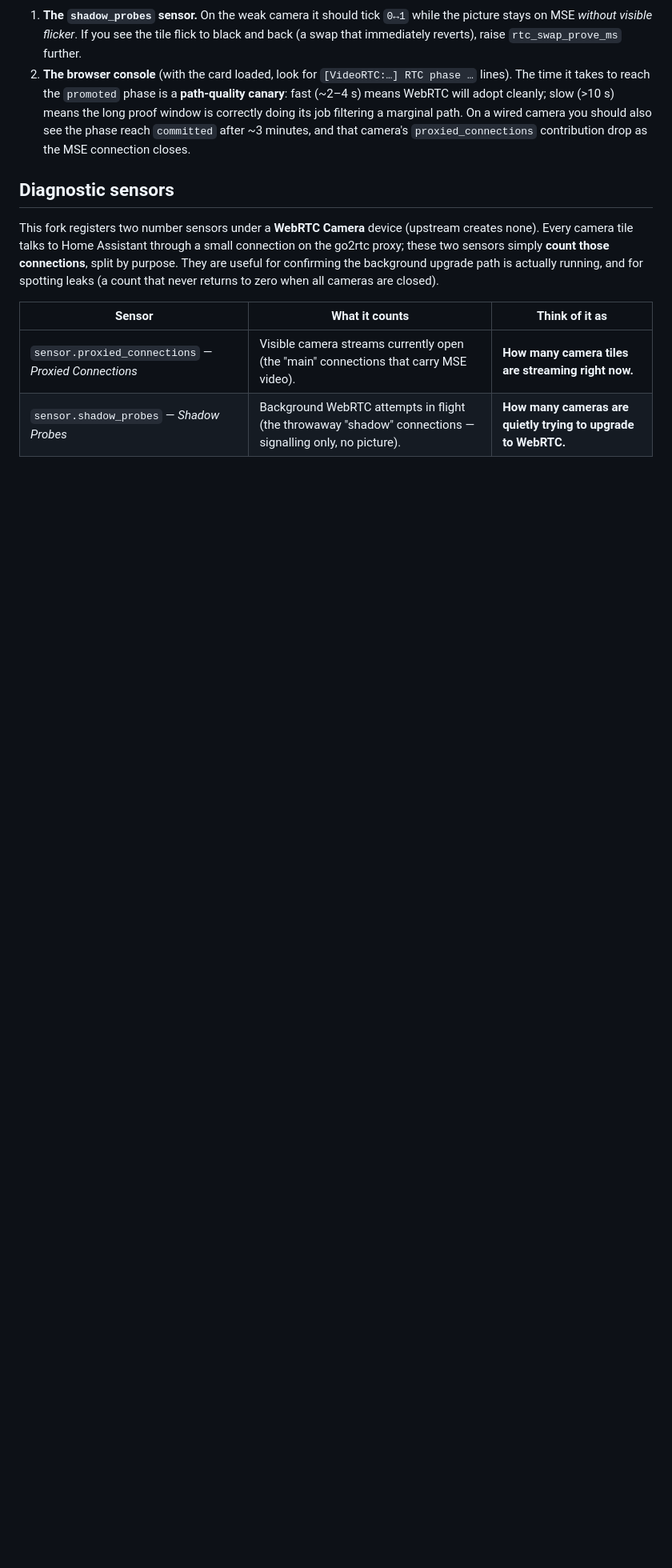
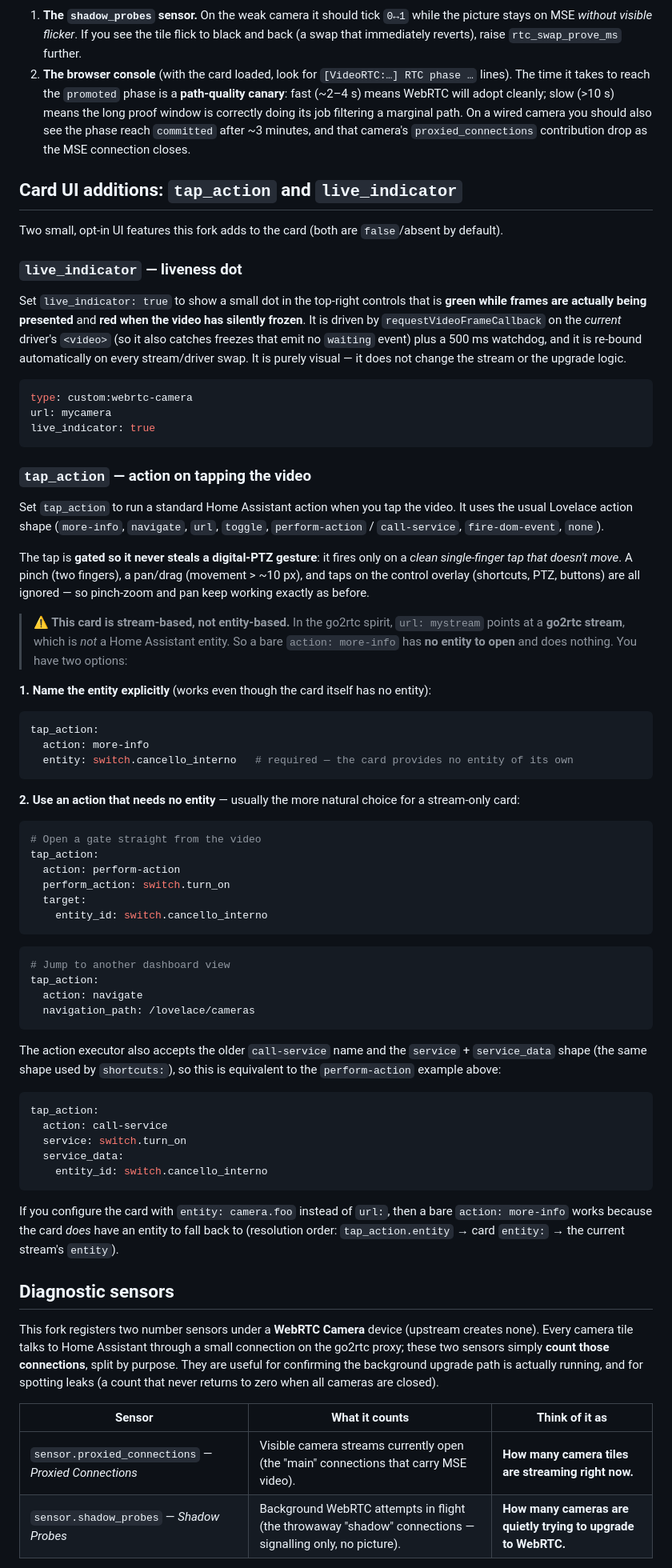
Before and after one commit to fuzzybear62/webrtc, a Markdown page: README.md, the part around the change. Shown at 80% size. GitHub-like rendering; blank space fills up the shorter version.

Commit message:
docs: document tap_action + live_indicator; stream-based more-info caveat
The v14.3.0 UI features (#668 tap_action, #922 live_indicator) were never
documented in the README. Add a "Card UI additions" section covering both.

Key point the user raised: this card is stream-based (url: <go2rtc stream>),
not entity-based, so a bare `action: more-info` has no entity to open and
does nothing — that's correct, not a bug (more-info requires an entity).
Document the two working paths: name the entity explicitly, or use an
entity-free action (navigate / url / perform-action / call-service), and
note the resolution order tap_action.entity -> card entity -> stream entity.

Mirror the caveat in UPSTREAM.md's #668 row.

Co-Authored-By: Claude Opus 4.8 <noreply@anthropic.com>

````diff
--- a/README.md
+++ b/README.md
@@ -418,6 +418,79 @@ them, then watch two signals:
    On a wired camera you should also see the phase reach `committed` after ~3 minutes, and that camera's
    `proxied_connections` contribution drop as the MSE connection closes.
 
+## Card UI additions: `tap_action` and `live_indicator`
+
+Two small, opt-in UI features this fork adds to the card (both are `false`/absent by default).
+
+### `live_indicator` — liveness dot
+
+Set `live_indicator: true` to show a small dot in the top-right controls that is **green while frames
+are actually being presented** and **red when the video has silently frozen**. It is driven by
+`requestVideoFrameCallback` on the *current* driver's `<video>` (so it also catches freezes that emit no
+`waiting` event) plus a 500 ms watchdog, and it is re-bound automatically on every stream/driver swap.
+It is purely visual — it does not change the stream or the upgrade logic.
+
+```yaml
+type: custom:webrtc-camera
+url: mycamera
+live_indicator: true
+```
+
+### `tap_action` — action on tapping the video
+
+Set `tap_action` to run a standard Home Assistant action when you tap the video. It uses the usual
+Lovelace action shape (`more-info`, `navigate`, `url`, `toggle`, `perform-action` / `call-service`,
+`fire-dom-event`, `none`).
+
+The tap is **gated so it never steals a digital-PTZ gesture**: it fires only on a *clean single-finger
+tap that doesn't move*. A pinch (two fingers), a pan/drag (movement > ~10 px), and taps on the control
+overlay (shortcuts, PTZ, buttons) are all ignored — so pinch-zoom and pan keep working exactly as before.
+
+> **⚠️ This card is stream-based, not entity-based.** In the go2rtc spirit, `url: mystream` points at a
+> **go2rtc stream**, which is *not* a Home Assistant entity. So a bare `action: more-info` has **no entity
+> to open** and does nothing. You have two options:
+
+**1. Name the entity explicitly** (works even though the card itself has no entity):
+
+```yaml
+tap_action:
+  action: more-info
+  entity: switch.cancello_interno   # required — the card provides no entity of its own
+```
+
+**2. Use an action that needs no entity** — usually the more natural choice for a stream-only card:
+
+```yaml
+# Open a gate straight from the video
+tap_action:
+  action: perform-action
+  perform_action: switch.turn_on
+  target:
+    entity_id: switch.cancello_interno
+```
+
+```yaml
+# Jump to another dashboard view
+tap_action:
+  action: navigate
+  navigation_path: /lovelace/cameras
+```
+
+The action executor also accepts the older `call-service` name and the `service` + `service_data`
+shape (the same shape used by `shortcuts:`), so this is equivalent to the `perform-action` example above:
+
+```yaml
+tap_action:
+  action: call-service
+  service: switch.turn_on
+  service_data:
+    entity_id: switch.cancello_interno
+```
+
+If you configure the card with `entity: camera.foo` instead of `url:`, then a bare `action: more-info`
+works because the card *does* have an entity to fall back to (resolution order:
+`tap_action.entity` → card `entity:` → the current stream's `entity`).
+
 ## Diagnostic sensors
 
 This fork registers two number sensors under a **WebRTC Camera** device (upstream creates none). Every
````
